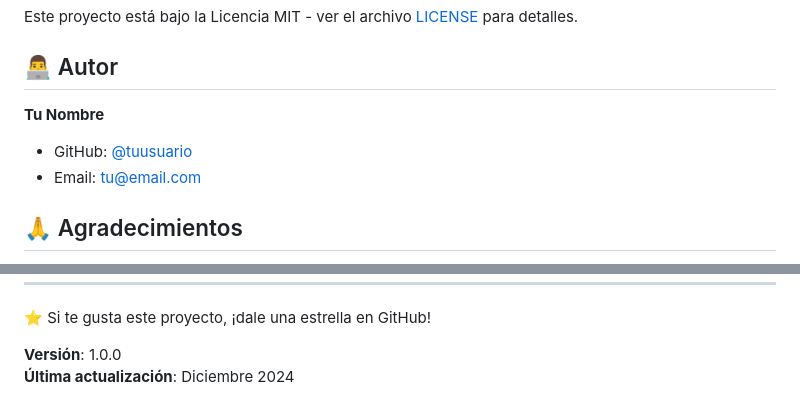
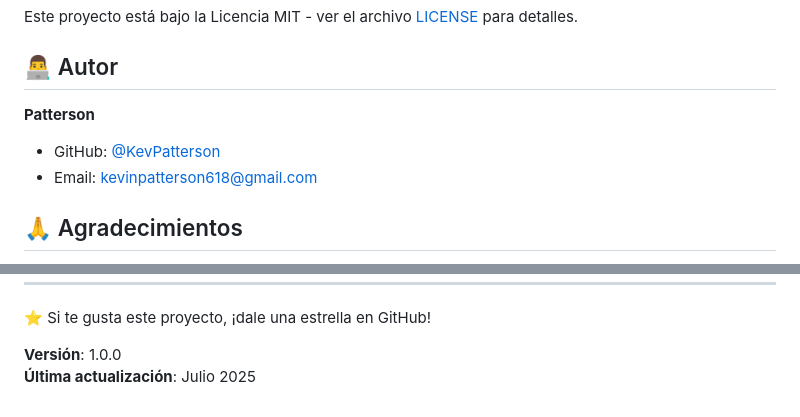
Before and after one commit to KevPatterson/Chat-app, a Markdown page: README.md, 2 parts joined by grey strips. Drawn GitHub-style.

```diff
--- a/README.md
+++ b/README.md
@@ -228,9 +228,9 @@ Este proyecto está bajo la Licencia MIT - ver el archivo [LICENSE](LICENSE) par
 
 ## 👨‍💻 Autor
 
-**Tu Nombre**
-- GitHub: [@tuusuario](https://github.com/tuusuario)
-- Email: tu@email.com
+**Patterson**
+- GitHub: [@KevPatterson](https://github.com/KevPatterson)
+- Email: kevinpatterson618@gmail.com
 
 ## 🙏 Agradecimientos
 
@@ -253,4 +253,4 @@ Si tienes alguna pregunta o problema:
 ⭐ Si te gusta este proyecto, ¡dale una estrella en GitHub!
 
 **Versión**: 1.0.0
-**Última actualización**: Diciembre 2024
+**Última actualización**: Julio 2025
```
